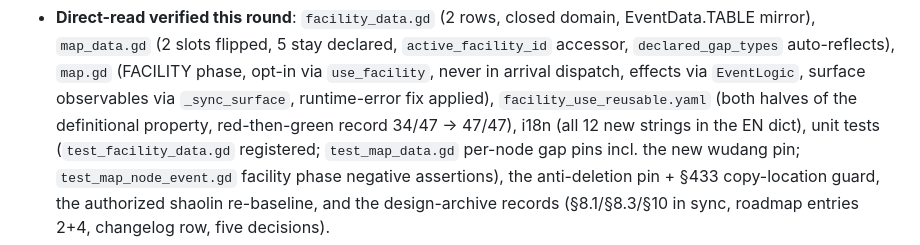
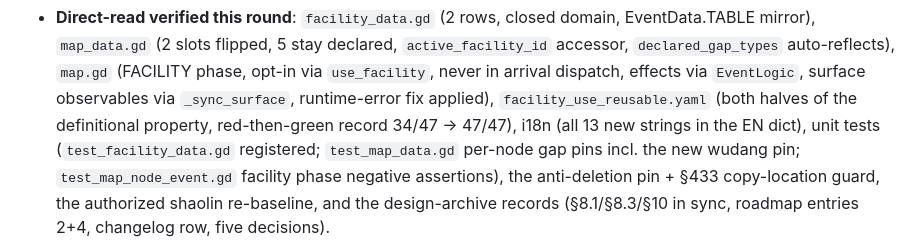
Before and after one commit to linxuhao/jinyong-heroes, a Markdown page: README.md, the part around the change. Rendered like a GitHub page.

Commit message:
dpe_game/5: [jinyong-facility] (1 file(s))

```diff
--- a/README.md
+++ b/README.md
@@ -305,7 +305,7 @@ the verifier step (the gates run after it). In short:
   `map.gd` (FACILITY phase, opt-in via `use_facility`, never in arrival
   dispatch, effects via `EventLogic`, surface observables via `_sync_surface`,
   runtime-error fix applied), `facility_use_reusable.yaml` (both halves of the
-  definitional property, red-then-green record 34/47 → 47/47), i18n (all 12 new
+  definitional property, red-then-green record 34/47 → 47/47), i18n (all 13 new
   strings in the EN dict), unit tests (`test_facility_data.gd` registered;
   `test_map_data.gd` per-node gap pins incl. the new wudang pin;
   `test_map_node_event.gd` facility phase negative assertions), the
```
